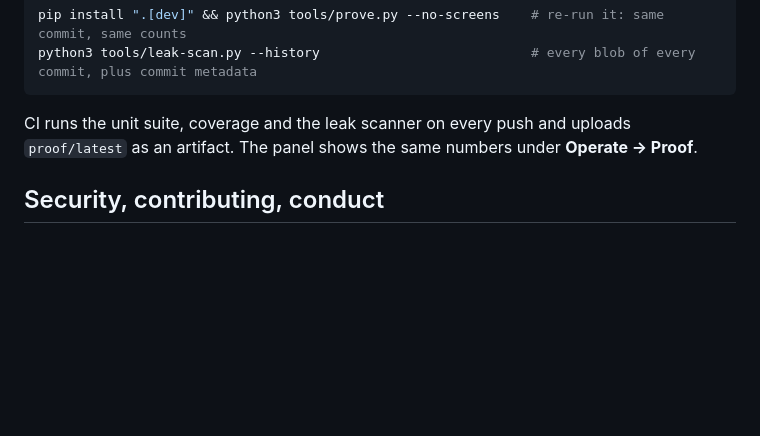
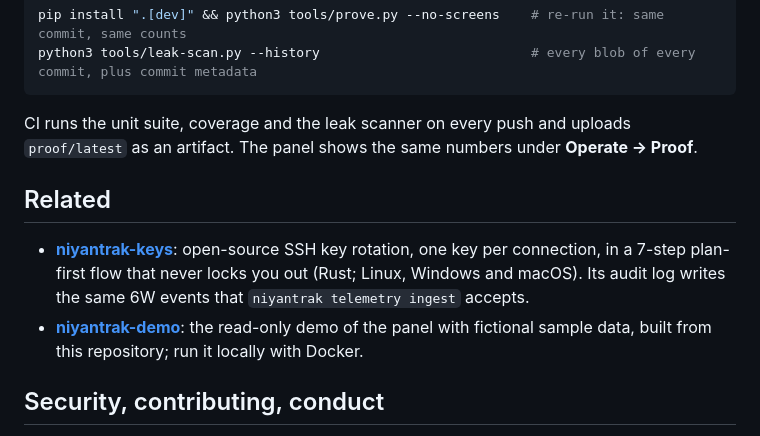
Before and after one commit to vigyanbytes/niyantrak, a Markdown page: README.md, the part around one of its changes. Drawn GitHub-style; blank space fills up the shorter version.

```diff
--- a/README.md
+++ b/README.md
@@ -150,6 +182,13 @@ python3 tools/leak-scan.py --history                           # every blob of e
 CI runs the unit suite, coverage and the leak scanner on every push and uploads `proof/latest` as an artifact.
 The panel shows the same numbers under **Operate → Proof**.
 
+## Related
+- **[niyantrak-keys](https://github.com/vigyanbytes/niyantrak-keys)**: open-source SSH key rotation, one key per
+  connection, in a 7-step plan-first flow that never locks you out (Rust; Linux, Windows and macOS). Its audit log
+  writes the same 6W events that `niyantrak telemetry ingest` accepts.
+- **[niyantrak-demo](https://github.com/vigyanbytes/niyantrak-demo)**: the read-only demo of the panel with
+  fictional sample data, built from this repository; run it locally with Docker.
+
 ## Security, contributing, conduct
 - Report vulnerabilities privately: [SECURITY.md](SECURITY.md). Please do not open a public issue for them.
 - How to contribute: [CONTRIBUTING.md](CONTRIBUTING.md). Code of conduct: [CODE_OF_CONDUCT.md](CODE_OF_CONDUCT.md).
```
Also changed, not shown: other parts of README.md (+36 -4 lines).
